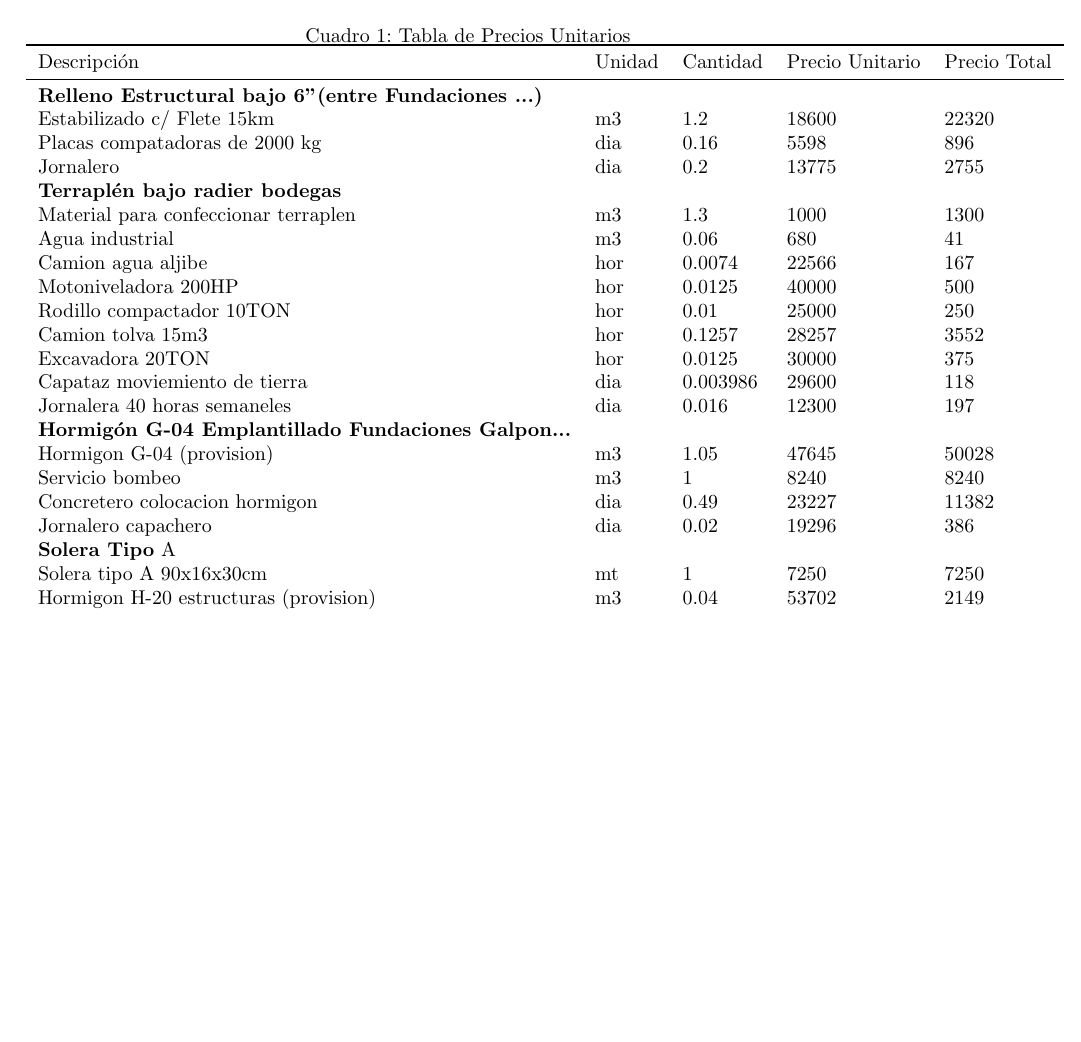
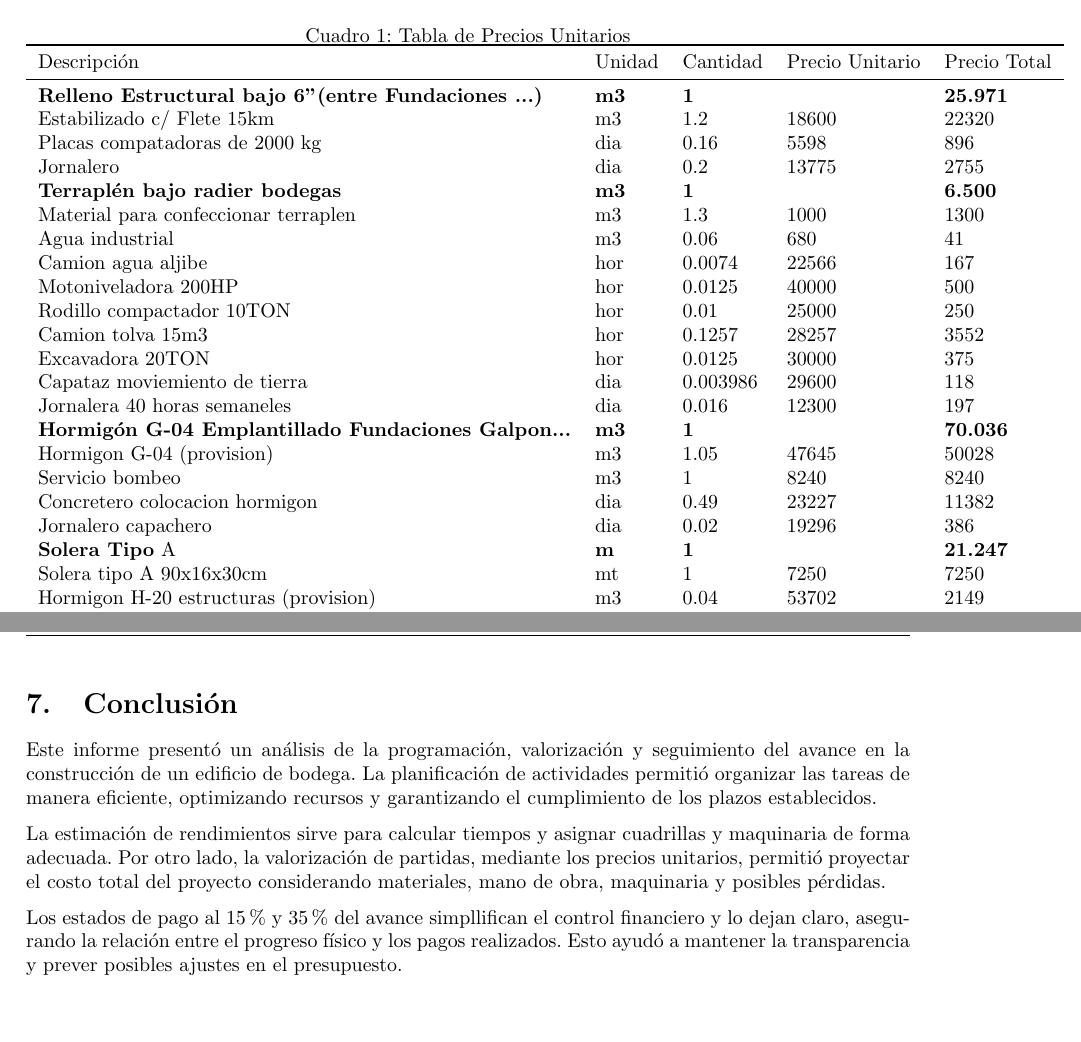
Before and after one commit to berckanala/T2_MTC, a LaTeX document (main.tex): part of page 9 of 10 before the commit and two parts of pages 9 and 11 of 11 after it, the two joined at a grey line, cut so that both start at the same text, the shorter picture padded with empty space. Compiled offline with pdfLaTeX.

Commit message:
conclu lista

```diff
--- a/main.tex
+++ b/main.tex
@@ -273,11 +273,11 @@ A continuacion se presenta la tabla de precios unitarios de ciertos elementos ut
     \toprule
                                            Descripción & Unidad &  Cantidad & Precio Unitario & Precio Total \\
     \midrule
-    \textbf{Relleno Estructural bajo 6" (entre Fundaciones ...)} &  &  & & \\
+    \textbf{Relleno Estructural bajo 6" (entre Fundaciones ...)} & \textbf{m3} & \textbf{1} & \textbf{} & \textbf{25.971} \\
                             Estabilizado c/ Flete 15km &     m3 &       1.2 &           18600 &        22320 \\
                         Placas compatadoras de 2000 kg &    dia &      0.16 &            5598 &          896 \\
                                              Jornalero &    dia &       0.2 &           13775 &         2755 \\
-                         \textbf{Terraplén bajo radier bodegas} &     &   &  &  \\
+                         \textbf{Terraplén bajo radier bodegas} & \textbf{m3} & \textbf{1} & \textbf{} & \textbf{6.500} \\
                   Material para confeccionar terraplen &     m3 &       1.3 &            1000 &         1300 \\
                                        Agua industrial &     m3 &      0.06 &             680 &           41 \\
                                     Camion agua aljibe &    hor &    0.0074 &           22566 &          167 \\
@@ -287,12 +287,12 @@ A continuacion se presenta la tabla de precios unitarios de ciertos elementos ut
                                       Excavadora 20TON &    hor &    0.0125 &           30000 &          375 \\
                          Capataz moviemiento de tierra &    dia &  0.003986 &           29600 &          118 \\
                           Jornalera 40 horas semaneles &    dia &     0.016 &           12300 &          197 \\
-    \textbf{Hormigón G-04 Emplantillado Fundaciones Galpon...} &     &   &  &  \\
+    \textbf{Hormigón G-04 Emplantillado Fundaciones Galpon...} & \textbf{m3} & \textbf{1} & \textbf{} & \textbf{70.036} \\
                              Hormigon G-04 (provision) &     m3 &      1.05 &           47645 &        50028 \\
                                        Servicio bombeo &     m3 &         1 &            8240 &         8240 \\
                         Concretero colocacion hormigon &    dia &      0.49 &           23227 &        11382 \\
                                    Jornalero capachero &    dia &      0.02 &           19296 &          386 \\
-                                   \textbf{Solera Tipo} A &     &   &  &  \\
+                                   \textbf{Solera Tipo} A & \textbf{m} & \textbf{1} & \textbf{} & \textbf{21.247} \\
                               Solera tipo A 90x16x30cm &     mt &         1 &            7250 &         7250 \\
                  Hormigon H-20 estructuras (provision) &     m3 &      0.04 &           53702 &         2149 \\
                             Sika antisol bidon 4.5 lts &    bid &         1 &            9490 &         9490 \\
@@ -311,4 +311,13 @@ Dentro de los criterios utilizados, se debe saber el tipo de actividad, quien la
 
 El estado de pago es un documento que se utiliza para llevar un control de los pagos que se deben realizar en una obra, en este caso se presentan los estados de pago al 15\% y 35\% de avance de la obra. Esto es un pago que se realiza a los contratistas por el trabajo realizado en la obra, donde se ve un avance financiero de la obra, asi siguiendo los gastos y pagos de la obra. Esta se paga en base a ciertas partidas especificas que representan el avance en cierto porcentaje de la obra. Para esto se calculan los precios totales de la partida, incluyendo los gastos generales y utilidad. Luego se calcula el porcentaje de avance de la obra y se calcula el monto a pagar en base a este porcentaje.
 
+\newpage
+\section{Conclusión}
+
+Este informe presentó un análisis de la programación, valorización y seguimiento del avance en la construcción de un edificio de bodega. La planificación de actividades permitió organizar las tareas de manera eficiente, optimizando recursos y garantizando el cumplimiento de los plazos establecidos.
+
+La estimación de rendimientos sirve para calcular tiempos y asignar cuadrillas y maquinaria de forma adecuada. Por otro lado, la valorización de partidas, mediante los precios unitarios, permitió proyectar el costo total del proyecto considerando materiales, mano de obra, maquinaria y posibles pérdidas.
+
+Los estados de pago al 15 \% y 35 \% del avance simpllifican el control financiero y lo dejan claro, asegurando la relación entre el progreso físico y los pagos realizados. Esto ayudó a mantener la transparencia y prever posibles ajustes en el presupuesto.
+
 \end{document}
```
Also changed, not shown: main-LenovoPedroV.pdf (added), main.pdf, 7 other files.
